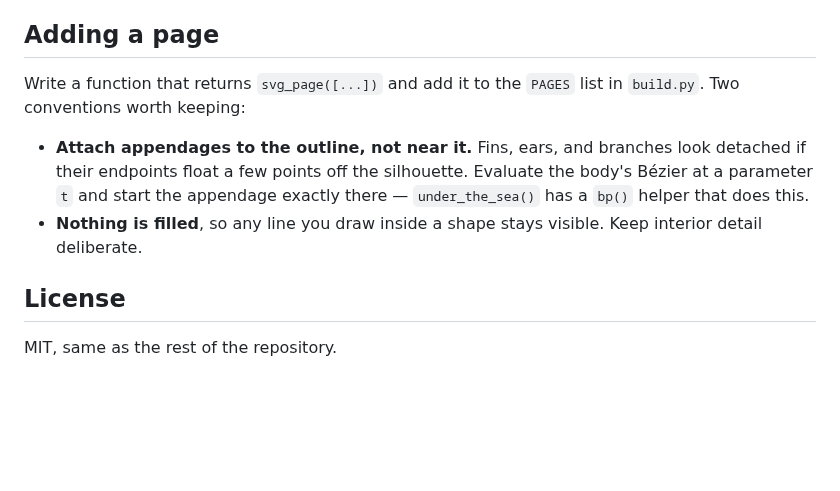
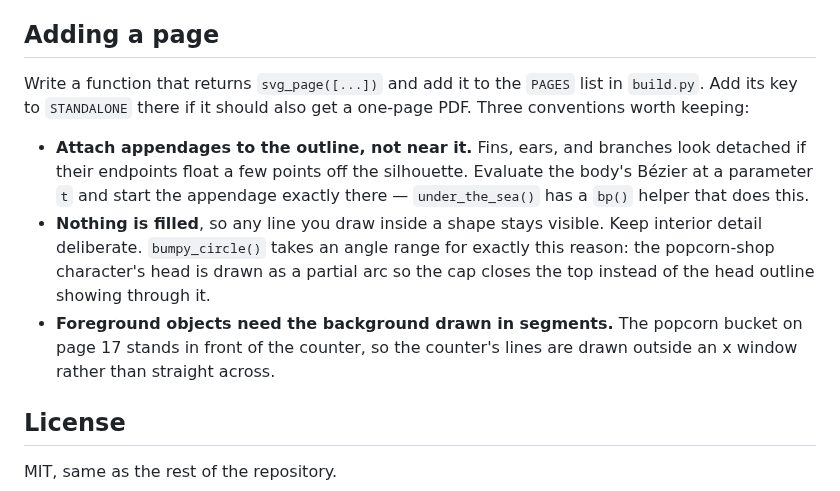
Before and after one commit to rhettcarillo/claude-code-direct-skill, a Markdown page: coloring-book/README.md, the part around one of its changes. Rendered like a GitHub page; blank space fills up the shorter version.

```diff
--- a/coloring-book/README.md
+++ b/coloring-book/README.md
@@ -62,14 +65,20 @@ decorative borders sit at an inset of 26–30 pt.
 ## Adding a page
 
 Write a function that returns `svg_page([...])` and add it to the `PAGES` list in
-`build.py`. Two conventions worth keeping:
+`build.py`. Add its key to `STANDALONE` there if it should also get a one-page PDF.
+Three conventions worth keeping:
 
 - **Attach appendages to the outline, not near it.** Fins, ears, and branches look detached
   if their endpoints float a few points off the silhouette. Evaluate the body's Bézier at a
   parameter `t` and start the appendage exactly there — `under_the_sea()` has a `bp()` helper
   that does this.
 - **Nothing is filled**, so any line you draw inside a shape stays visible. Keep interior
-  detail deliberate.
+  detail deliberate. `bumpy_circle()` takes an angle range for exactly this reason: the
+  popcorn-shop character's head is drawn as a partial arc so the cap closes the top instead
+  of the head outline showing through it.
+- **Foreground objects need the background drawn in segments.** The popcorn bucket on
+  page 17 stands in front of the counter, so the counter's lines are drawn outside an
+  x window rather than straight across.
 
 ## License
 
```
Also changed, not shown: other parts of coloring-book/README.md (+11 -8 lines), coloring-book/preview.png, 6 other files.
